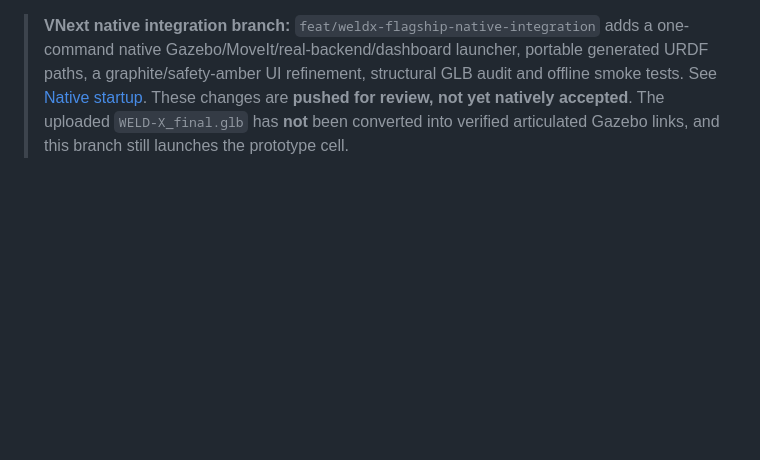
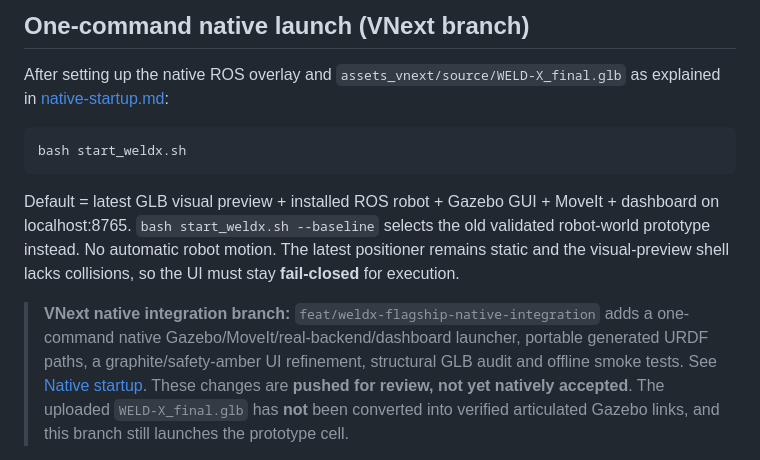
Before and after one commit to mayureshcode/weld-x, a Markdown page: README.md, the part around the change. Rendered like a GitHub page; blank space fills up the shorter version.

Commit message:
docs/test: expose single root launch command in README.md

````diff
--- a/README.md
+++ b/README.md
@@ -1,3 +1,18 @@
+## One-command native launch (VNext branch)
+
+After setting up the native ROS overlay and `assets_vnext/source/WELD-X_final.glb` as
+explained in [native-startup.md](docs/native-startup.md):
+
+```bash
+bash start_weldx.sh
+```
+
+Default = latest GLB visual preview + installed ROS robot + Gazebo GUI +
+MoveIt + dashboard on localhost:8765. `bash start_weldx.sh --baseline`
+selects the old validated robot-world prototype instead. No automatic
+robot motion. The latest positioner remains static and the visual-preview
+shell lacks collisions, so the UI must stay **fail-closed** for execution.
+
 > **VNext native integration branch:** `feat/weldx-flagship-native-integration` adds a one-command native Gazebo/MoveIt/real-backend/dashboard launcher, portable generated URDF paths, a graphite/safety-amber UI refinement, structural GLB audit and offline smoke tests. See [Native startup](docs/native-startup.md). These changes are **pushed for review, not yet natively accepted**. The uploaded `WELD-X_final.glb` has **not** been converted into verified articulated Gazebo links, and this branch still launches the prototype cell.
 
 > Current continuation: [Phase 3 report](docs/phase3/final-report.md) and [Phase 3 runbook](docs/phase3/runbook.md). Historical checkpoint text below is retained, not a current acceptance claim.
````
